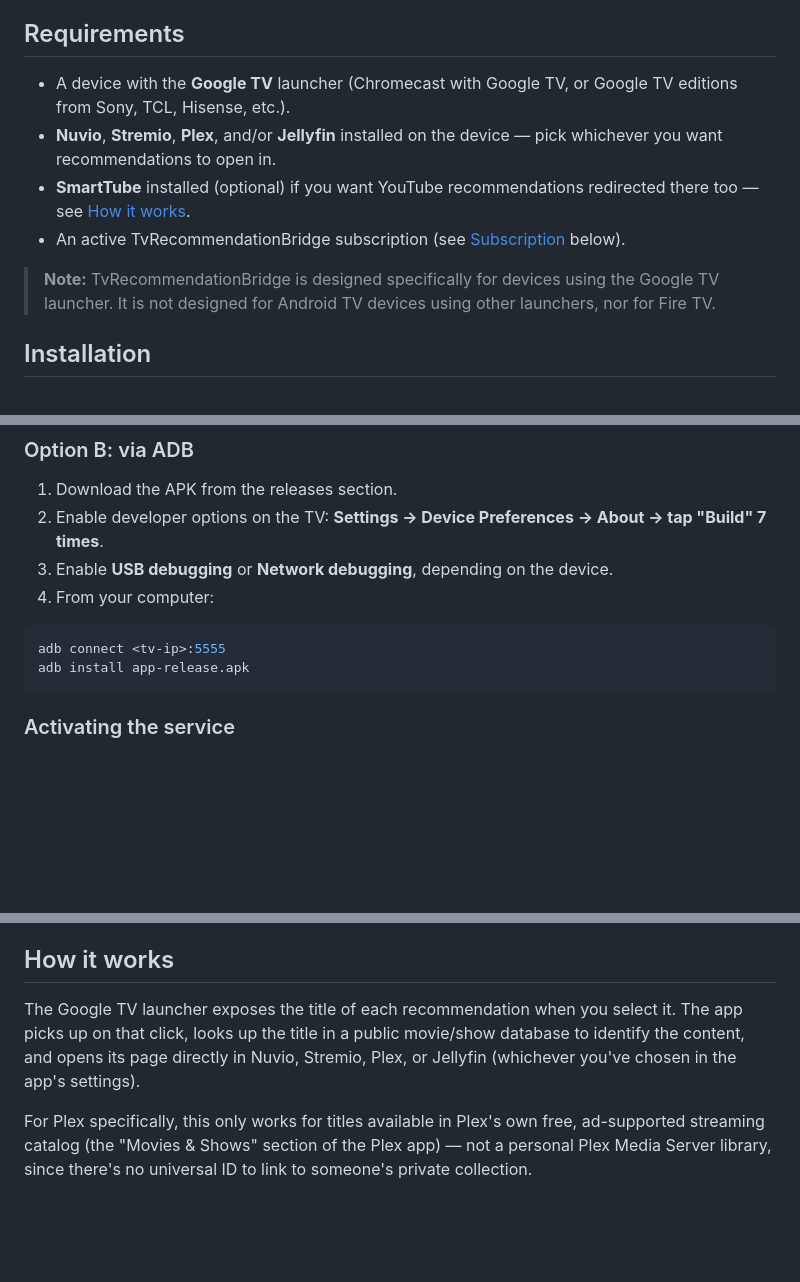
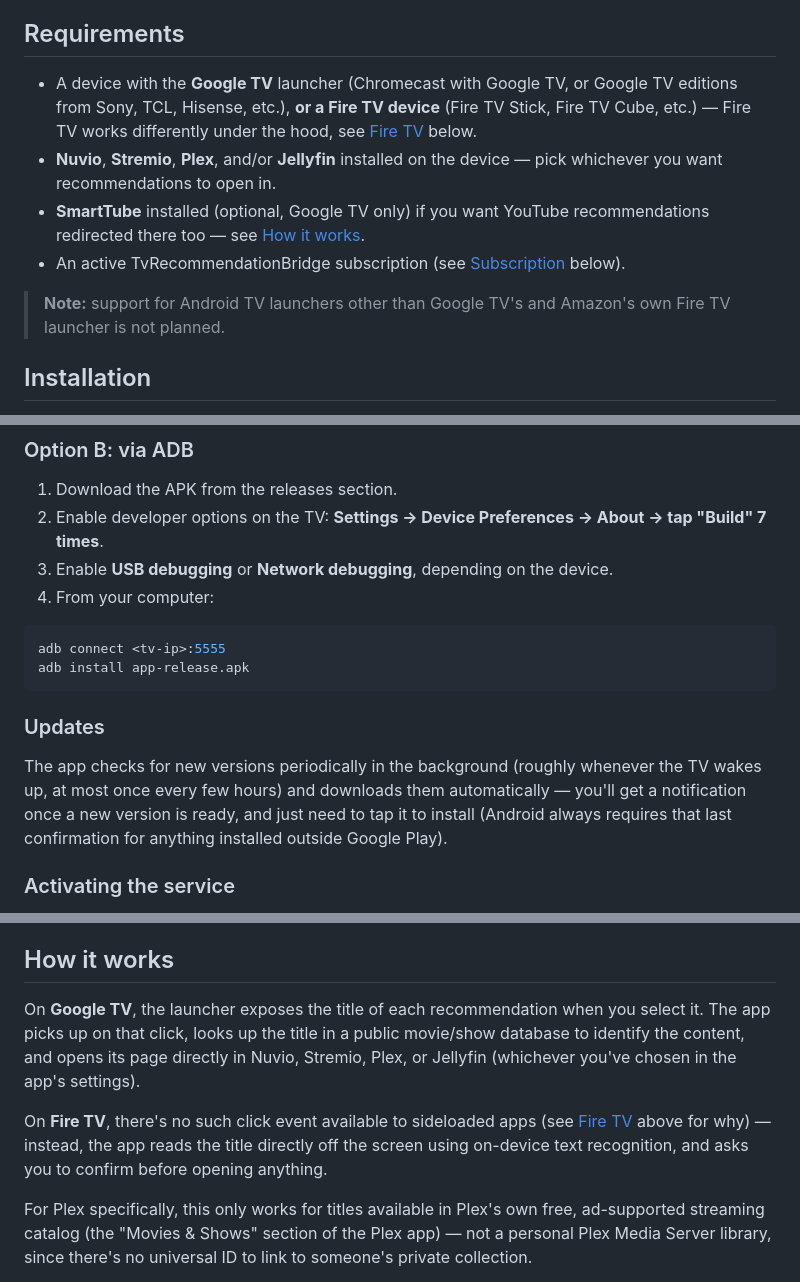
Before and after one commit to Yushetf33/TvReccomendationBridge, a Markdown page: README.md, 3 parts joined by grey strips. Rendered like a GitHub page; blank space fills up the shorter version.

````diff
--- a/README.md
+++ b/README.md
@@ -10,12 +10,12 @@ TvRecommendationBridge is an independent automation and redirection tool. **It d
 
 ## Requirements
 
-- A device with the **Google TV** launcher (Chromecast with Google TV, or Google TV editions from Sony, TCL, Hisense, etc.).
+- A device with the **Google TV** launcher (Chromecast with Google TV, or Google TV editions from Sony, TCL, Hisense, etc.), **or a Fire TV device** (Fire TV Stick, Fire TV Cube, etc.) — Fire TV works differently under the hood, see [Fire TV](#fire-tv) below.
 - **Nuvio**, **Stremio**, **Plex**, and/or **Jellyfin** installed on the device — pick whichever you want recommendations to open in.
-- **SmartTube** installed (optional) if you want YouTube recommendations redirected there too — see [How it works](#how-it-works).
+- **SmartTube** installed (optional, Google TV only) if you want YouTube recommendations redirected there too — see [How it works](#how-it-works).
 - An active TvRecommendationBridge subscription (see [Subscription](#subscription) below).
 
-> **Note:** TvRecommendationBridge is designed specifically for devices using the Google TV launcher. It is not designed for Android TV devices using other launchers, nor for Fire TV.
+> **Note:** support for Android TV launchers other than Google TV's and Amazon's own Fire TV launcher is not planned.
 
 ## Installation
 
@@ -42,6 +42,14 @@ TvRecommendationBridge is not currently distributed through Google Play. The app
 adb connect <tv-ip>:5555
 adb install app-release.apk
 ```
+
+### Updates
+
+The app checks for new versions periodically in the background (roughly
+whenever the TV wakes up, at most once every few hours) and downloads
+them automatically — you'll get a notification once a new version is
+ready, and just need to tap it to install (Android always requires that
+last confirmation for anything installed outside Google Play).
 
 ### Activating the service
 
@@ -175,11 +212,16 @@ no need to wait 30 days or contact support to free up a slot.
 
 ## How it works
 
-The Google TV launcher exposes the title of each recommendation when you
-select it. The app picks up on that click, looks up the title in a
-public movie/show database to identify the content, and opens its page
-directly in Nuvio, Stremio, Plex, or Jellyfin (whichever you've chosen
-in the app's settings).
+On **Google TV**, the launcher exposes the title of each recommendation
+when you select it. The app picks up on that click, looks up the title
+in a public movie/show database to identify the content, and opens its
+page directly in Nuvio, Stremio, Plex, or Jellyfin (whichever you've
+chosen in the app's settings).
+
+On **Fire TV**, there's no such click event available to sideloaded apps
+(see [Fire TV](#fire-tv) above for why) — instead, the app reads the
+title directly off the screen using on-device text recognition, and asks
+you to confirm before opening anything.
 
 For Plex specifically, this only works for titles available in Plex's
 own free, ad-supported streaming catalog (the "Movies & Shows" section
````
Also changed, not shown: other parts of README.md (+29 -0 lines).
